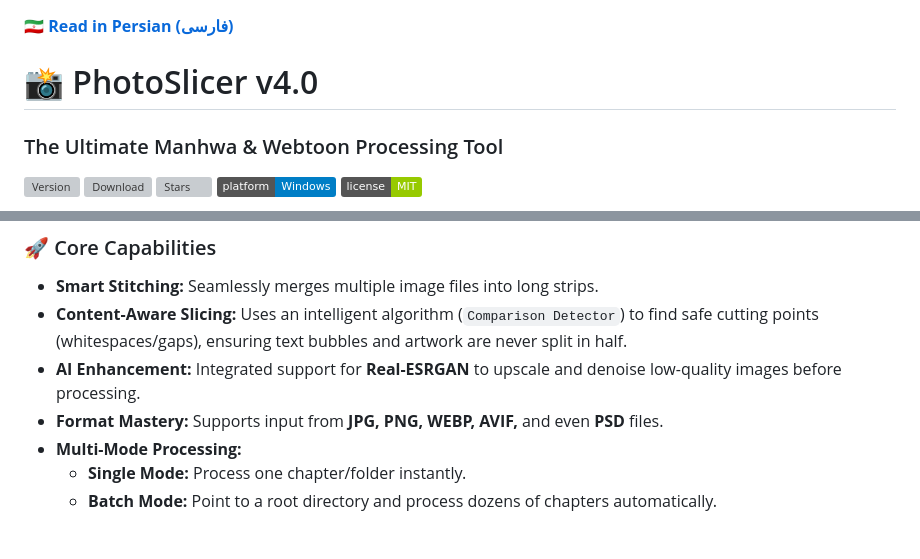
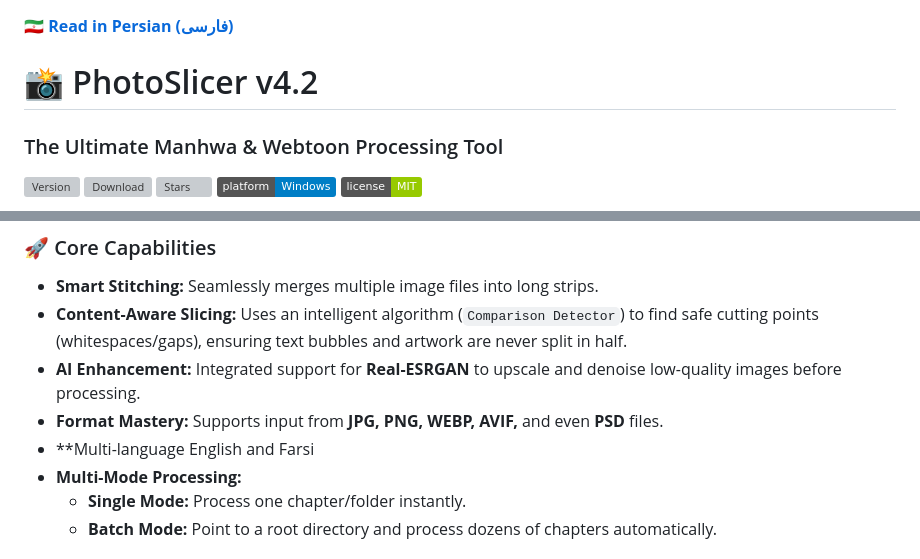
Before and after one commit to esmail-mkh/PhotoSlicer, a Markdown page: README.md, 2 parts joined by grey strips. GitHub-like rendering; badges without logos; grey boxes are pictures that could not be loaded.

Commit message:
Bump version to v4.2 and add multi-language support
Updated version number from v4.0 to v4.2 and added multi-language support.

```diff
--- a/README.md
+++ b/README.md
@@ -1,5 +1,5 @@
 [🇮🇷 **Read in Persian (فارسی)**](README-fa.md)
-# 📸 PhotoSlicer v4.0
+# 📸 PhotoSlicer v4.2
 ### The Ultimate Manhwa & Webtoon Processing Tool
 
 [![Version](https://img.shields.io/github/v/release/esmail-mkh/PhotoSlicer?label=Version&color=blue)](https://github.com/esmail-mkh/PhotoSlicer/releases/latest)
@@ -23,6 +23,7 @@
 *   **Content-Aware Slicing:** Uses an intelligent algorithm (`Comparison Detector`) to find safe cutting points (whitespaces/gaps), ensuring text bubbles and artwork are never split in half.
 *   **AI Enhancement:** Integrated support for **Real-ESRGAN** to upscale and denoise low-quality images before processing.
 *   **Format Mastery:** Supports input from **JPG, PNG, WEBP, AVIF,** and even **PSD** files.
+*   **Multi-language English and Farsi
 *   **Multi-Mode Processing:**
     *   **Single Mode:** Process one chapter/folder instantly.
     *   **Batch Mode:** Point to a root directory and process dozens of chapters automatically.
```
